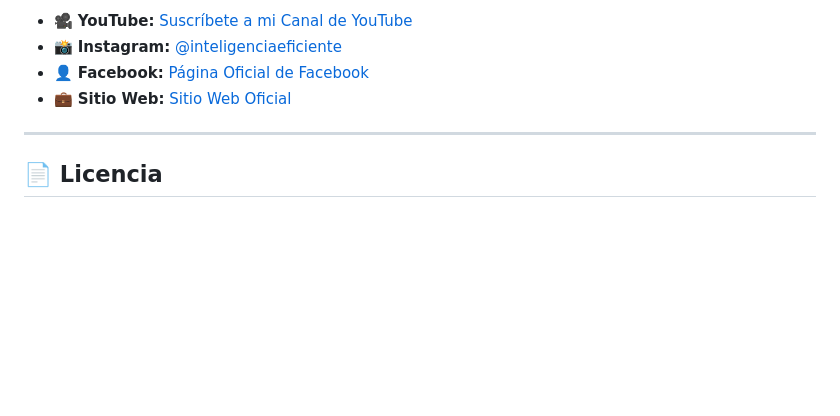
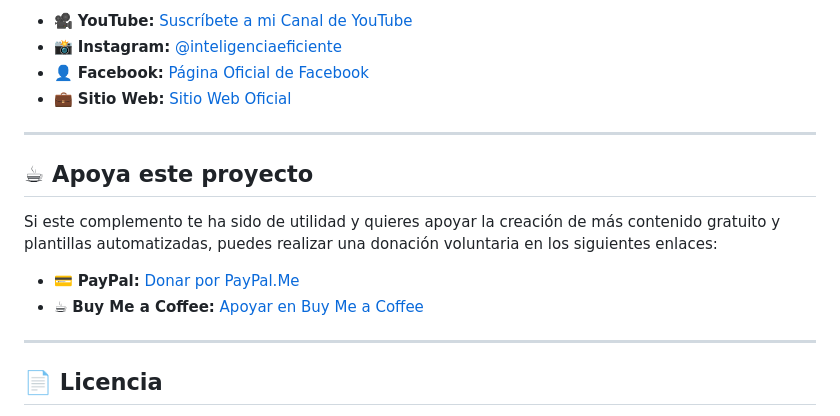
Before and after one commit to intef-dev/excel-kanban-addin, a Markdown page: README.md, the part around the change. Rendered like a GitHub page; blank space fills up the shorter version.

Commit message:
supportive links

```diff
--- a/README.md
+++ b/README.md
@@ -62,6 +62,15 @@ Para enterarte de nuevos tutoriales, trucos rápidos de Excel, macros y automati
 
 ---
 
+## ☕ Apoya este proyecto
+
+Si este complemento te ha sido de utilidad y quieres apoyar la creación de más contenido gratuito y plantillas automatizadas, puedes realizar una donación voluntaria en los siguientes enlaces:
+
+- 💳 **PayPal:** [Donar por PayPal.Me](https://www.paypal.com/paypalme/INTEFDonativo)
+- ☕ **Buy Me a Coffee:** [Apoyar en Buy Me a Coffee](https://buymeacoffee.com/inteligenciaeficiente)
+
+---
+
 ## 📄 Licencia
 
 Este proyecto está bajo la licencia **MIT**, lo que significa que eres libre de usar, modificar y distribuir el código como desees, incluso para fines comerciales. Consulta el archivo [LICENSE](/LICENSE) para más detalles.
```
